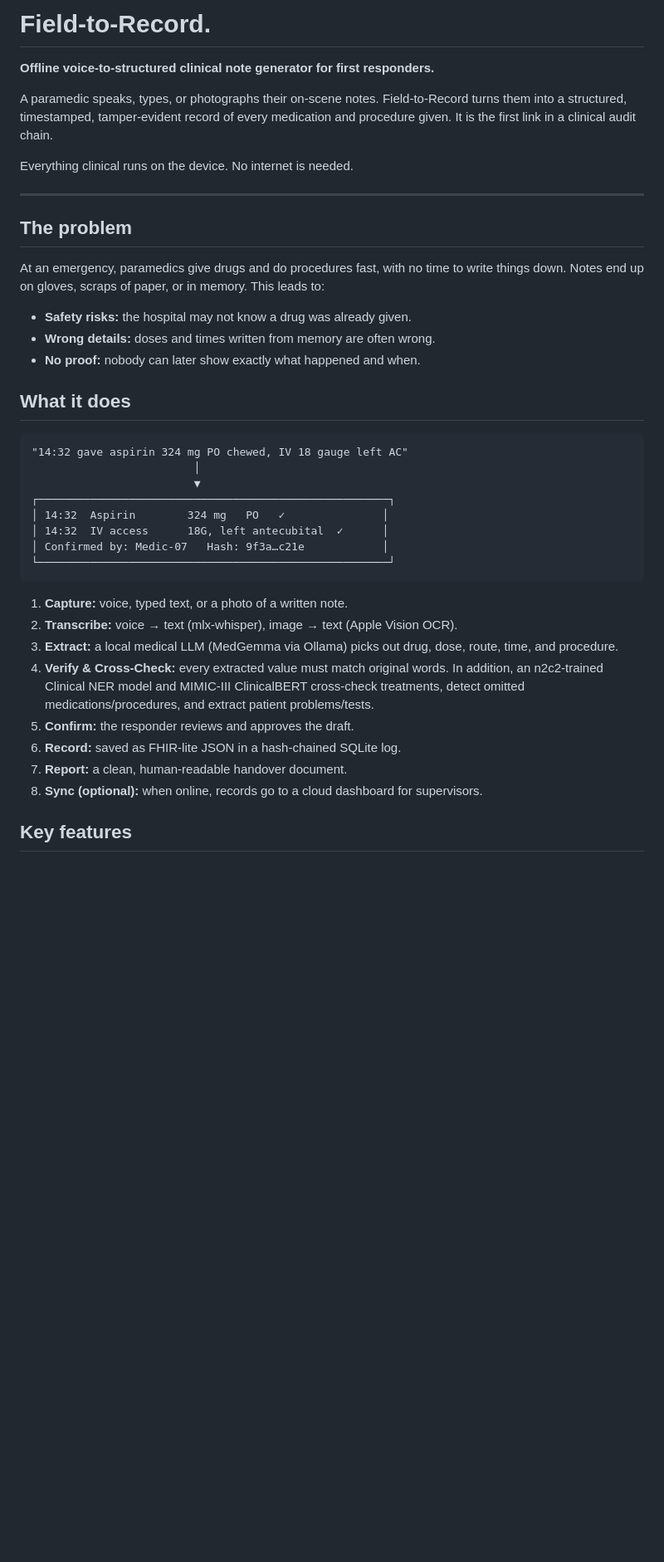
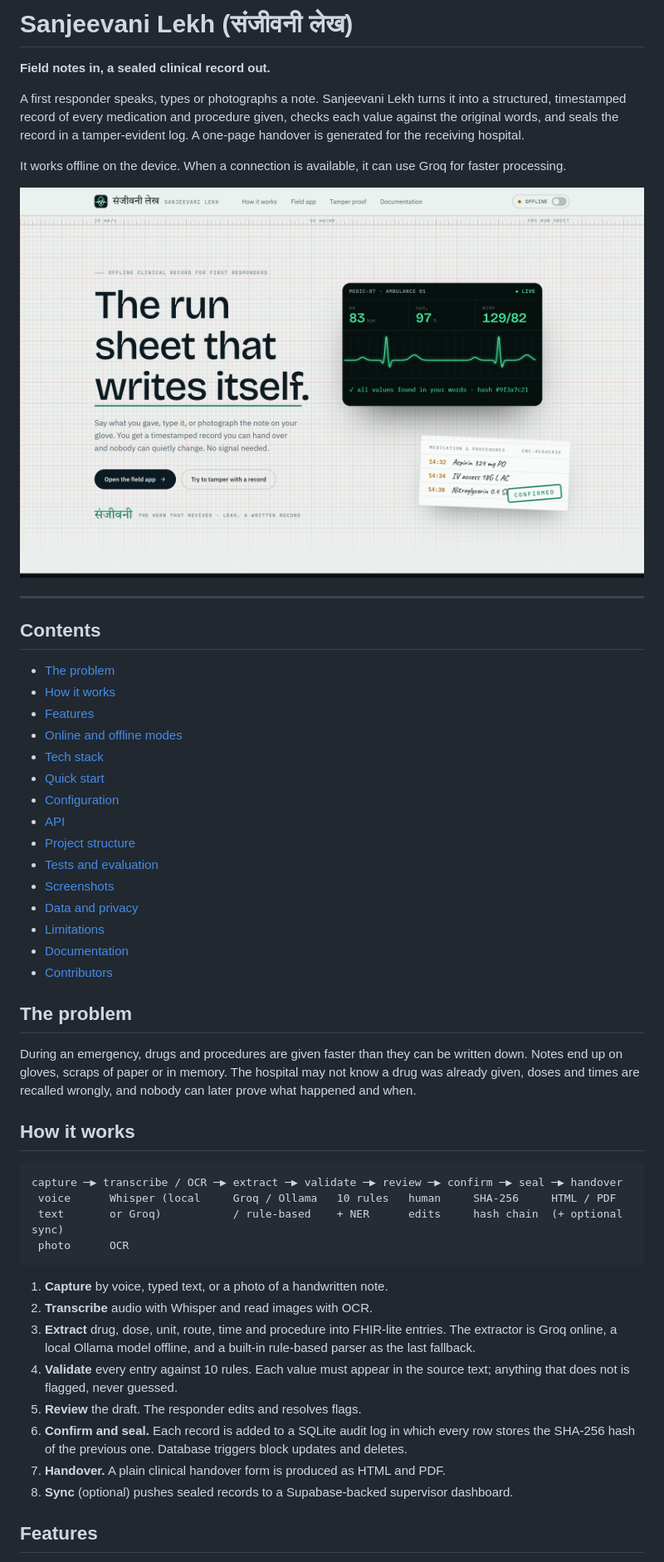
Before and after one commit to Milindverma24/Virtusa_Jatayu2026, a Markdown page: README.md, the part around one of its changes. Shown at 83% size. Rendered like a GitHub page; blank space fills up the shorter version.

````diff
--- a/README.md
+++ b/README.md
@@ -1,42 +1,54 @@
-# Field-to-Record.
+# Sanjeevani Lekh (संजीवनी लेख)
 
-**Offline voice-to-structured clinical note generator for first responders.**
+**Field notes in, a sealed clinical record out.**
 
-A paramedic speaks, types, or photographs their on-scene notes. Field-to-Record turns them into a structured, timestamped, tamper-evident record of every medication and procedure given. It is the first link in a clinical audit chain.
+A first responder speaks, types or photographs a note. Sanjeevani Lekh turns it into a structured, timestamped record of every medication and procedure given, checks each value against the original words, and seals the record in a tamper-evident log. A one-page handover is generated for the receiving hospital.
 
-Everything clinical runs on the device. No internet is needed.
+It works offline on the device. When a connection is available, it can use Groq for faster processing.
+
+![Landing page](DOCS/screenshots/01_landing_hero.png)
 
 ---
 
+## Contents
+
+- [The problem](#the-problem)
+- [How it works](#how-it-works)
+- [Features](#features)
+- [Online and offline modes](#online-and-offline-modes)
+- [Tech stack](#tech-stack)
+- [Quick start](#quick-start)
+- [Configuration](#configuration)
+- [API](#api)
+- [Project structure](#project-structure)
+- [Tests and evaluation](#tests-and-evaluation)
+- [Screenshots](#screenshots)
+- [Data and privacy](#data-and-privacy)
+- [Limitations](#limitations)
+- [Documentation](#documentation)
+- [Contributors](#contributors)
+
 ## The problem
 
-At an emergency, paramedics give drugs and do procedures fast, with no time to write things down. Notes end up on gloves, scraps of paper, or in memory. This leads to:
+During an emergency, drugs and procedures are given faster than they can be written down. Notes end up on gloves, scraps of paper or in memory. The hospital may not know a drug was already given, doses and times are recalled wrongly, and nobody can later prove what happened and when.
 
-- **Safety risks:** the hospital may not know a drug was already given.
-- **Wrong details:** doses and times written from memory are often wrong.
-- **No proof:** nobody can later show exactly what happened and when.
-
-## What it does
+## How it works
 
 ```
-"14:32 gave aspirin 324 mg PO chewed, IV 18 gauge left AC"
-                         │
-                         ▼
-┌──────────────────────────────────────────────────────┐
-│ 14:32  Aspirin        324 mg   PO   ✓               │
-│ 14:32  IV access      18G, left antecubital  ✓      │
-│ Confirmed by: Medic-07   Hash: 9f3a…c21e            │
-└──────────────────────────────────────────────────────┘
+capture ─▶ transcribe / OCR ─▶ extract ─▶ validate ─▶ review ─▶ confirm ─▶ seal ─▶ handover
+ voice      Whisper (local     Groq / Ollama   10 rules   human     SHA-256     HTML / PDF
+ text       or Groq)           / rule-based    + NER      edits     hash chain  (+ optional sync)
+ photo      OCR
 ```
 
-1. **Capture:** voice, typed text, or a photo of a written note.
-2. **Transcribe:** voice → text (mlx-whisper), image → text (Apple Vision OCR).
-3. **Extract:** a local medical LLM (MedGemma via Ollama) picks out drug, dose, route, time, and procedure.
-4. **Verify & Cross-Check:** every extracted value must match original words. In addition, an n2c2-trained Clinical NER model and MIMIC-III ClinicalBERT cross-check treatments, detect omitted medications/procedures, and extract patient problems/tests.
-5. **Confirm:** the responder reviews and approves the draft.
-6. **Record:** saved as FHIR-lite JSON in a hash-chained SQLite log.
-7. **Report:** a clean, human-readable handover document.
-8. **Sync (optional):** when online, records go to a cloud dashboard for supervisors.
+1. **Capture** by voice, typed text, or a photo of a handwritten note.
+2. **Transcribe** audio with Whisper and read images with OCR.
+3. **Extract** drug, dose, unit, route, time and procedure into FHIR-lite entries. The extractor is Groq online, a local Ollama model offline, and a built-in rule-based parser as the last fallback.
+4. **Validate** every entry against 10 rules. Each value must appear in the source text; anything that does not is flagged, never guessed.
+5. **Review** the draft. The responder edits and resolves flags.
+6. **Confirm and seal.** Each record is added to a SQLite audit log in which every row stores the SHA-256 hash of the previous one. Database triggers block updates and deletes.
+7. **Handover.** A plain clinical handover form is produced as HTML and PDF.
+8. **Sync** (optional) pushes sealed records to a Supabase-backed supervisor dashboard.
 
-## Key features
+## Features
 
````
Also changed, not shown: other parts of README.md (+143 -106 lines).
